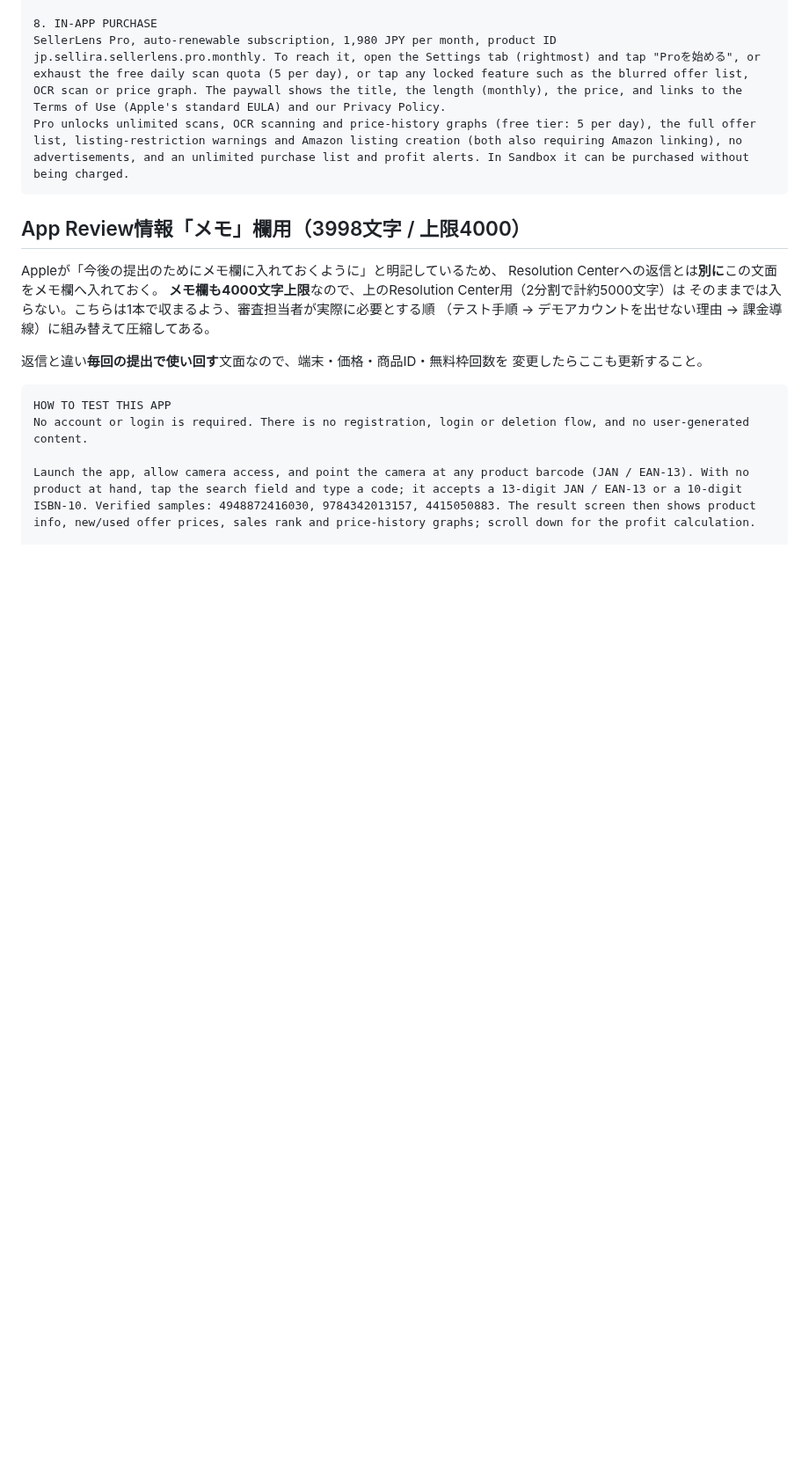
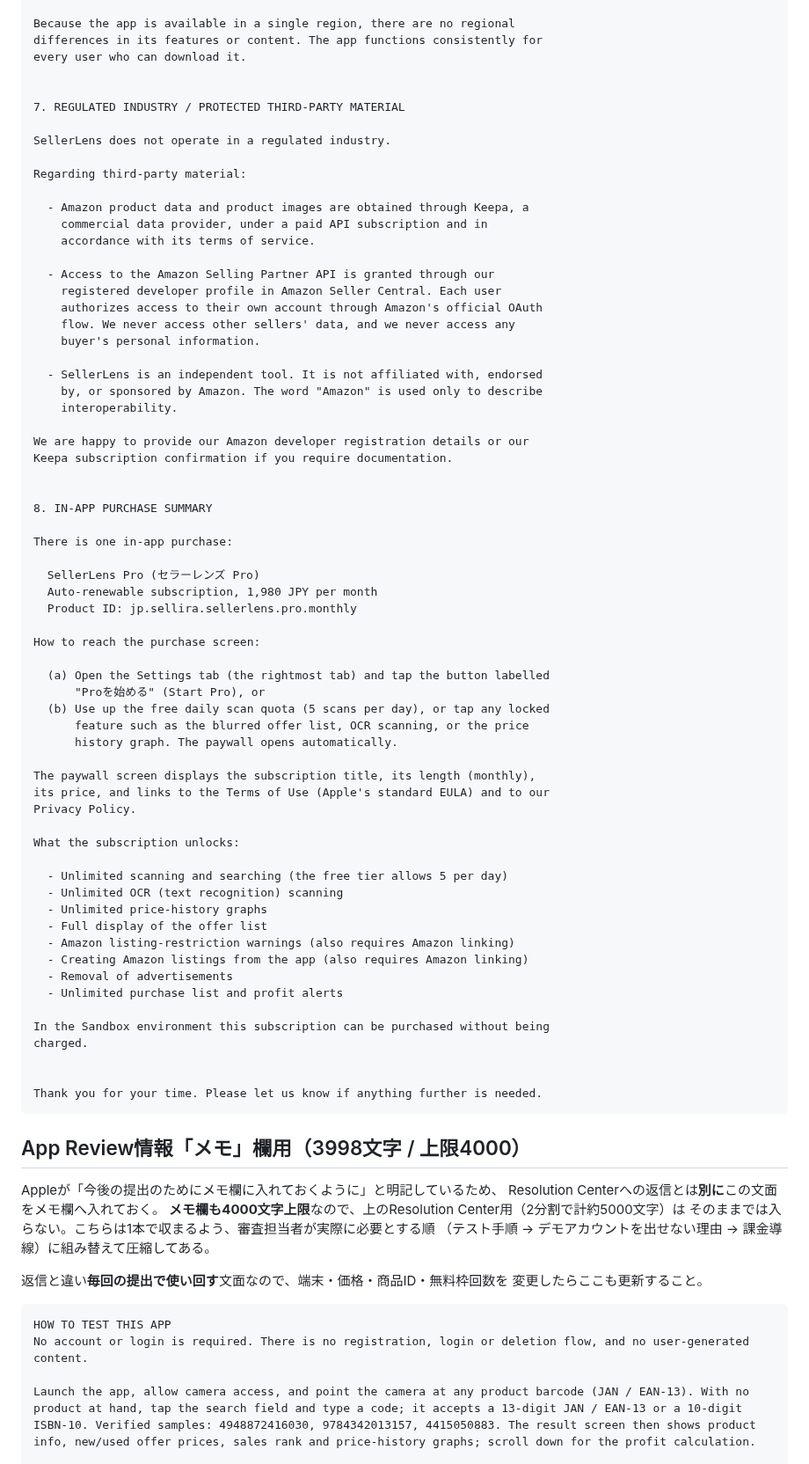
Before and after one commit to yuriasu2/-barcode_sedori, a Markdown page: APPSTORE-CONNECT-DRAFT.md, the part around one of its changes. Shown at 88% size. GitHub-like rendering; blank space fills up the shorter version.

````diff
--- a/APPSTORE-CONNECT-DRAFT.md
+++ b/APPSTORE-CONNECT-DRAFT.md
@@ -594,7 +700,69 @@ Not a regulated industry. Amazon product data and images come through Keepa, a c
 
-8. IN-APP PURCHASE
-SellerLens Pro, auto-renewable subscription, 1,980 JPY per month, product ID jp.sellira.sellerlens.pro.monthly. To reach it, open the Settings tab (rightmost) and tap "Proを始める", or exhaust the free daily scan quota (5 per day), or tap any locked feature such as the blurred offer list, OCR scan or price graph. The paywall shows the title, the length (monthly), the price, and links to the Terms of Use (Apple's standard EULA) and our Privacy Policy.
-Pro unlocks unlimited scans, OCR scanning and price-history graphs (free tier: 5 per day), the full offer list, listing-restriction warnings and Amazon listing creation (both also requiring Amazon linking), no advertisements, and an unlimited purchase list and profit alerts. In Sandbox it can be purchased without being charged.
+Because the app is available in a single region, there are no regional
+differences in its features or content. The app functions consistently for
+every user who can download it.
+
+
+7. REGULATED INDUSTRY / PROTECTED THIRD-PARTY MATERIAL
+
+SellerLens does not operate in a regulated industry.
+
+Regarding third-party material:
+
+  - Amazon product data and product images are obtained through Keepa, a
+    commercial data provider, under a paid API subscription and in
+    accordance with its terms of service.
+
+  - Access to the Amazon Selling Partner API is granted through our
+    registered developer profile in Amazon Seller Central. Each user
+    authorizes access to their own account through Amazon's official OAuth
+    flow. We never access other sellers' data, and we never access any
+    buyer's personal information.
+
+  - SellerLens is an independent tool. It is not affiliated with, endorsed
+    by, or sponsored by Amazon. The word "Amazon" is used only to describe
+    interoperability.
+
+We are happy to provide our Amazon developer registration details or our
+Keepa subscription confirmation if you require documentation.
+
+
+8. IN-APP PURCHASE SUMMARY
+
+There is one in-app purchase:
+
+  SellerLens Pro (セラーレンズ Pro)
+  Auto-renewable subscription, 1,980 JPY per month
+  Product ID: jp.sellira.sellerlens.pro.monthly
+
+How to reach the purchase screen:
+
+  (a) Open the Settings tab (the rightmost tab) and tap the button labelled
+      "Proを始める" (Start Pro), or
+  (b) Use up the free daily scan quota (5 scans per day), or tap any locked
+      feature such as the blurred offer list, OCR scanning, or the price
+      history graph. The paywall opens automatically.
+
+The paywall screen displays the subscription title, its length (monthly),
+its price, and links to the Terms of Use (Apple's standard EULA) and to our
+Privacy Policy.
+
+What the subscription unlocks:
+
+  - Unlimited scanning and searching (the free tier allows 5 per day)
+  - Unlimited OCR (text recognition) scanning
+  - Unlimited price-history graphs
+  - Full display of the offer list
+  - Amazon listing-restriction warnings (also requires Amazon linking)
+  - Creating Amazon listings from the app (also requires Amazon linking)
+  - Removal of advertisements
+  - Unlimited purchase list and profit alerts
+
+In the Sandbox environment this subscription can be purchased without being
+charged.
+
+
+Thank you for your time. Please let us know if anything further is needed.
 ```
 
 ## App Review情報「メモ」欄用（3998文字 / 上限4000）
````
Also changed, not shown: other parts of APPSTORE-CONNECT-DRAFT.md (+139 -33 lines).
